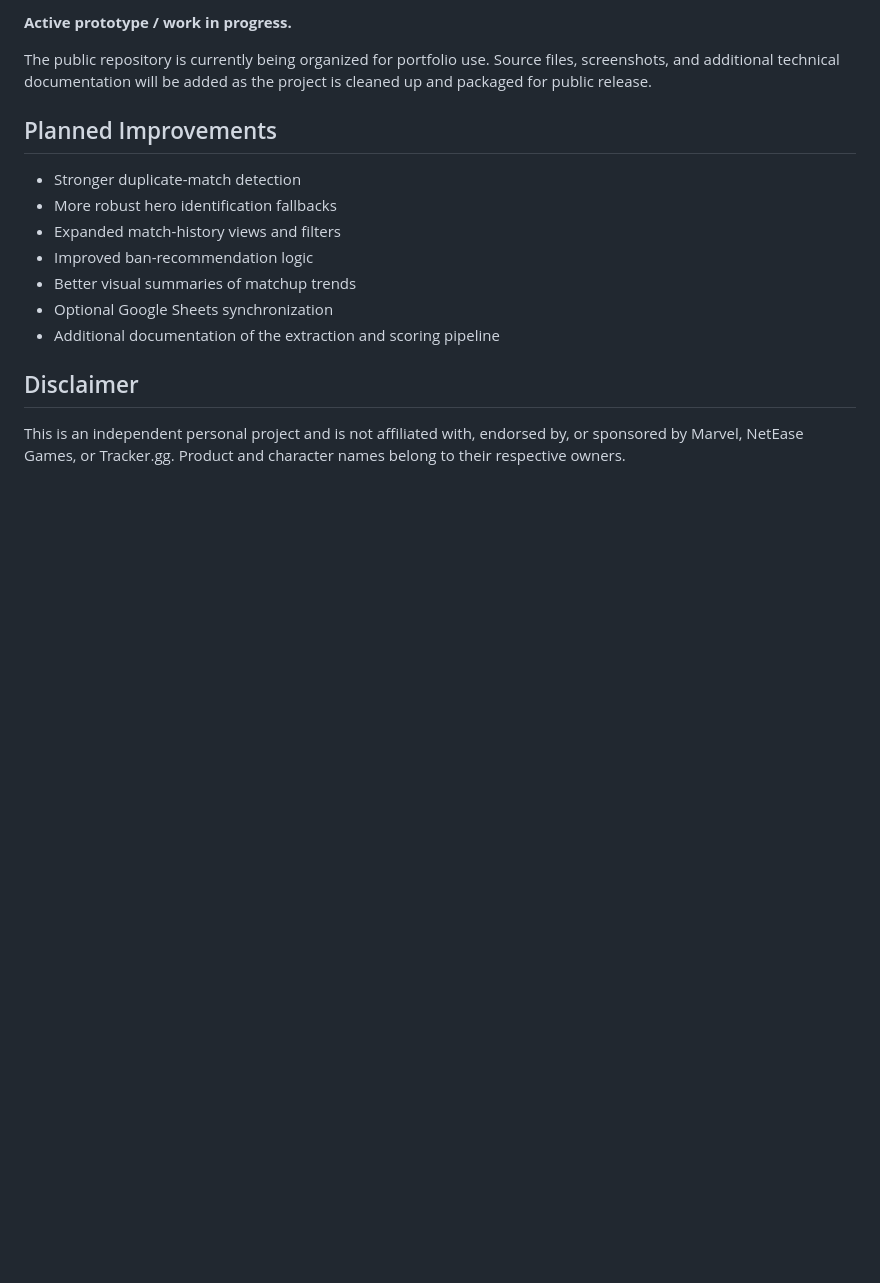
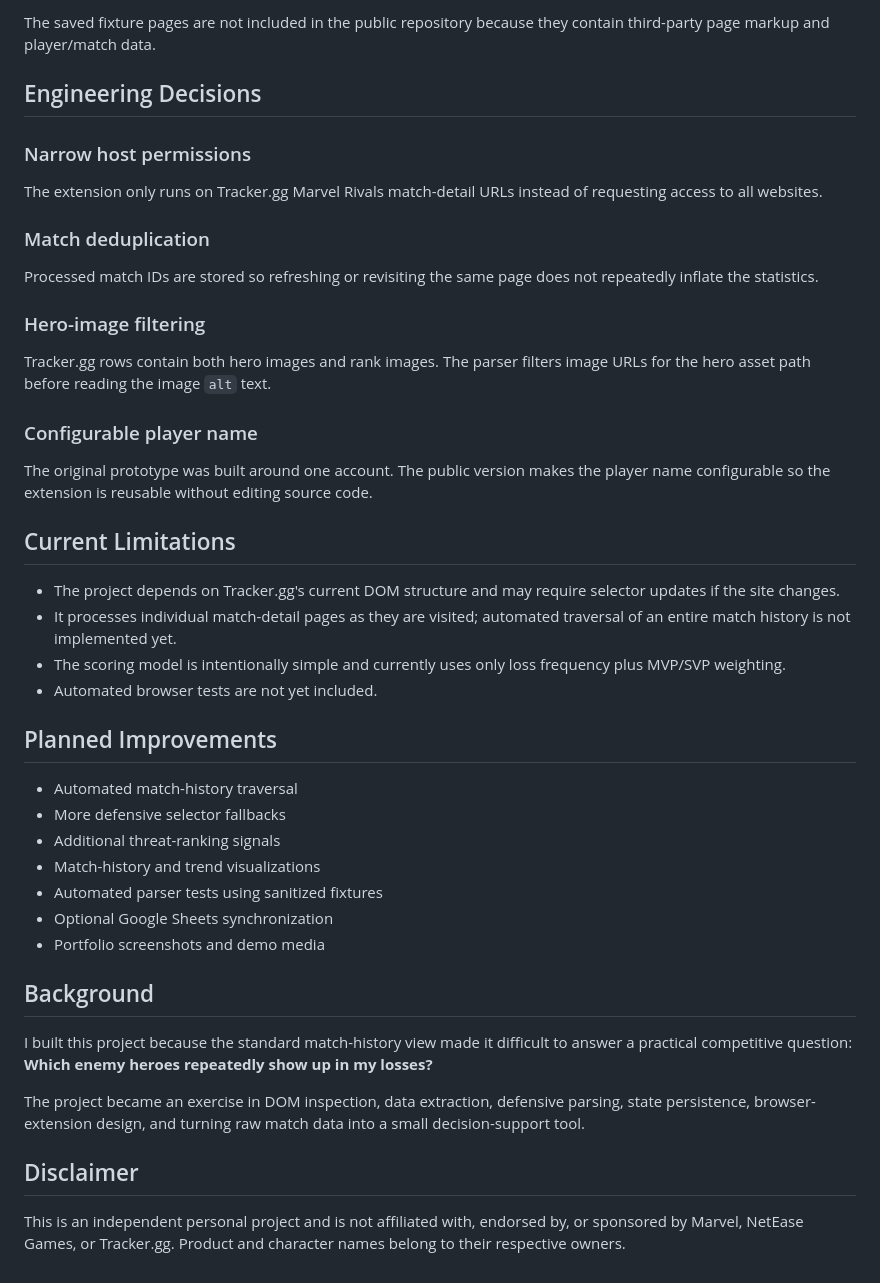
Before and after one commit to victorathomas01-thinker/marvel-rivals-stat-tracker, a Markdown page: README.md, the part around one of its changes. GitHub-like rendering; blank space fills up the shorter version.

```diff
--- a/README.md
+++ b/README.md
@@ -64,17 +76,46 @@ Other areas of focus include:
 
-**Active prototype / work in progress.**
+The saved fixture pages are not included in the public repository because they contain third-party page markup and player/match data.
 
-The public repository is currently being organized for portfolio use. Source files, screenshots, and additional technical documentation will be added as the project is cleaned up and packaged for public release.
+## Engineering Decisions
+
+### Narrow host permissions
+
+The extension only runs on Tracker.gg Marvel Rivals match-detail URLs instead of requesting access to all websites.
+
+### Match deduplication
+
+Processed match IDs are stored so refreshing or revisiting the same page does not repeatedly inflate the statistics.
+
+### Hero-image filtering
+
+Tracker.gg rows contain both hero images and rank images. The parser filters image URLs for the hero asset path before reading the image `alt` text.
+
+### Configurable player name
+
+The original prototype was built around one account. The public version makes the player name configurable so the extension is reusable without editing source code.
+
+## Current Limitations
+
+- The project depends on Tracker.gg's current DOM structure and may require selector updates if the site changes.
+- It processes individual match-detail pages as they are visited; automated traversal of an entire match history is not implemented yet.
+- The scoring model is intentionally simple and currently uses only loss frequency plus MVP/SVP weighting.
+- Automated browser tests are not yet included.
 
 ## Planned Improvements
 
-- Stronger duplicate-match detection
-- More robust hero identification fallbacks
-- Expanded match-history views and filters
-- Improved ban-recommendation logic
-- Better visual summaries of matchup trends
+- Automated match-history traversal
+- More defensive selector fallbacks
+- Additional threat-ranking signals
+- Match-history and trend visualizations
+- Automated parser tests using sanitized fixtures
 - Optional Google Sheets synchronization
-- Additional documentation of the extraction and scoring pipeline
+- Portfolio screenshots and demo media
+
+## Background
+
+I built this project because the standard match-history view made it difficult to answer a practical competitive question: **Which enemy heroes repeatedly show up in my losses?**
+
+The project became an exercise in DOM inspection, data extraction, defensive parsing, state persistence, browser-extension design, and turning raw match data into a small decision-support tool.
 
 ## Disclaimer
 
```
Also changed, not shown: other parts of README.md (+51 -39 lines).
